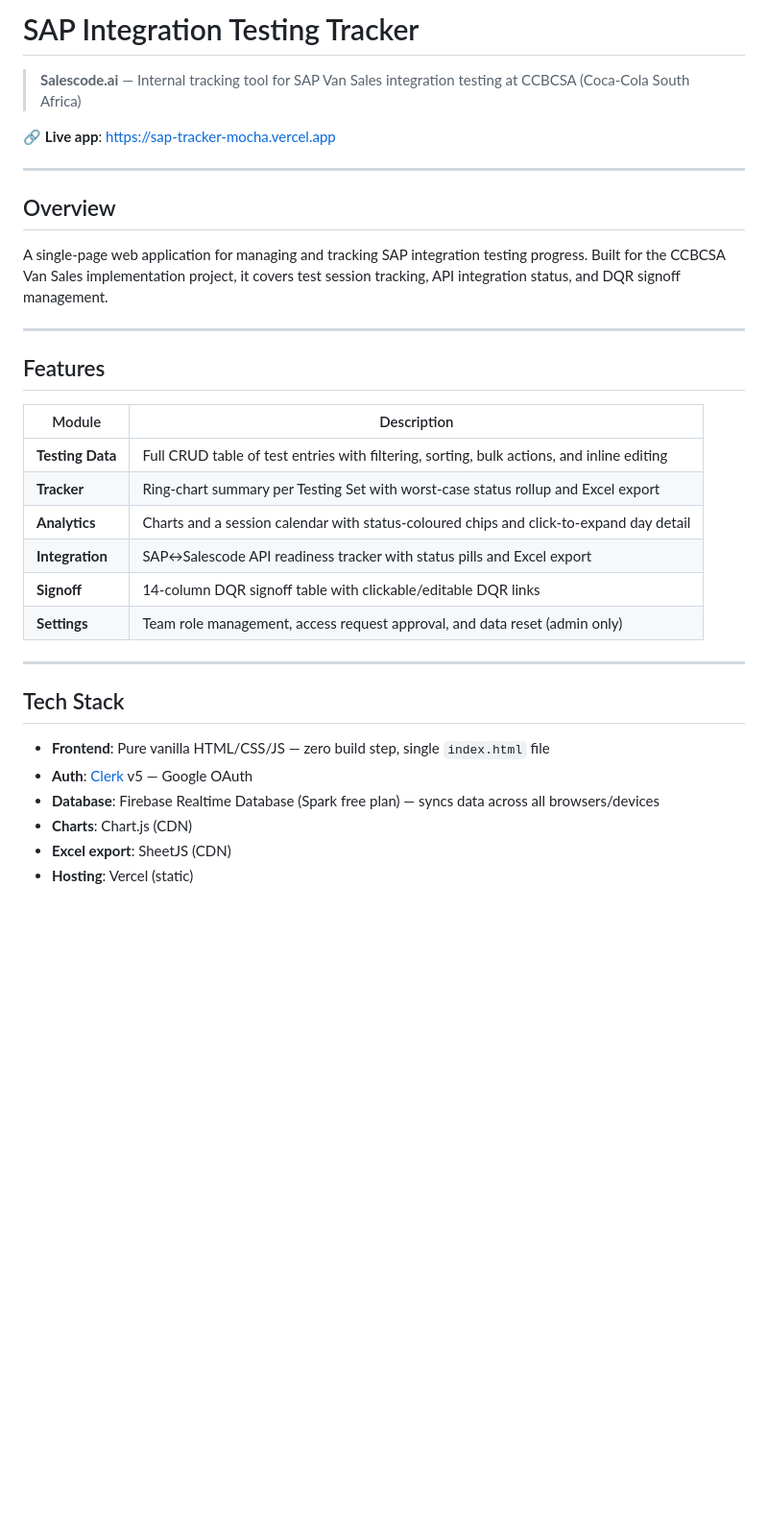
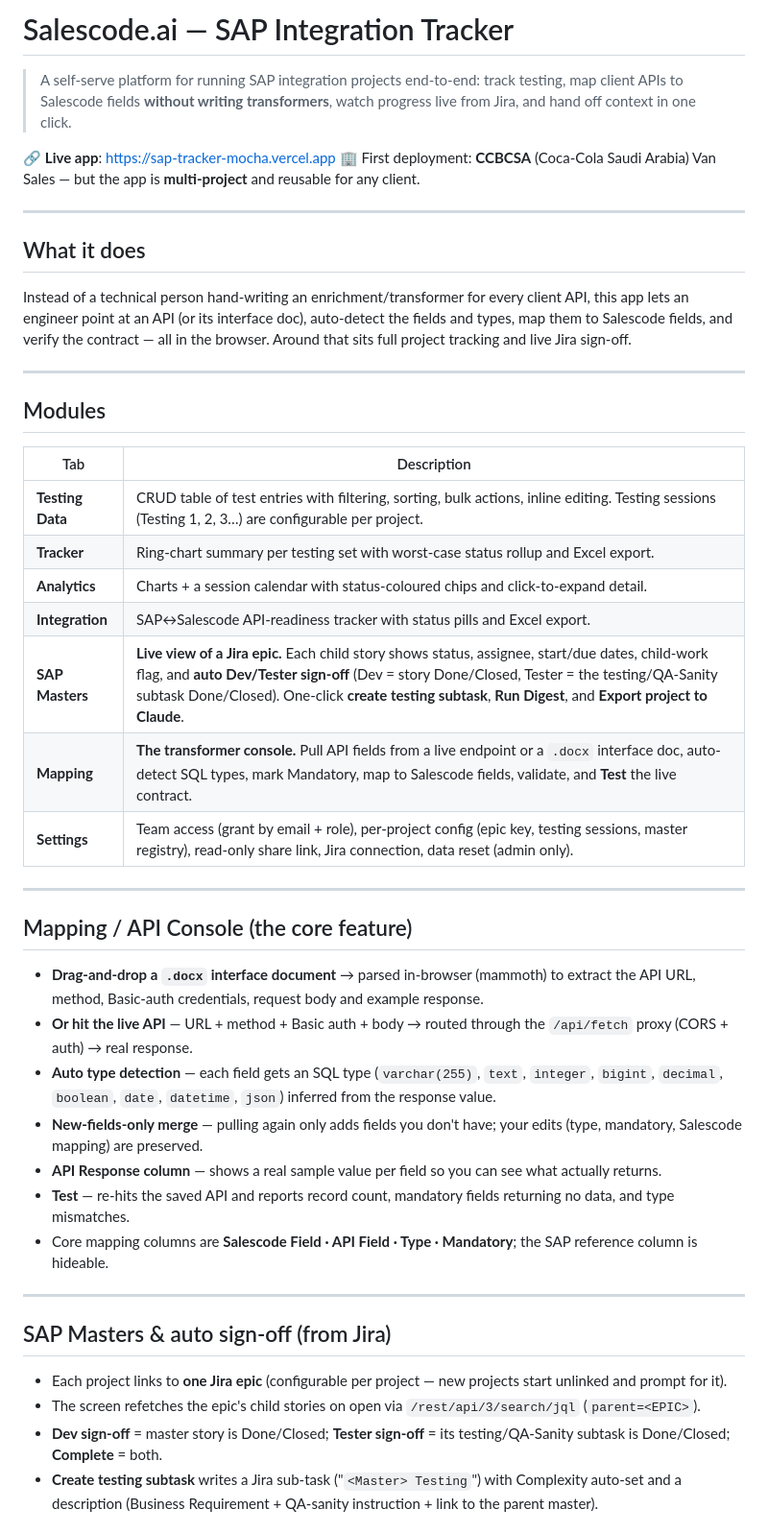
Before and after one commit to utkarshkr13/sap-tracker, a Markdown page: README.md, the part around one of its changes. Shown at 96% size. Rendered like a GitHub page; blank space fills up the shorter version.

```diff
--- a/README.md
+++ b/README.md
@@ -1,35 +1,48 @@
-# SAP Integration Testing Tracker
+# Salescode.ai — SAP Integration Tracker
 
-> **Salescode.ai** — Internal tracking tool for SAP Van Sales integration testing at CCBCSA (Coca-Cola South Africa)
+> A self-serve platform for running SAP integration projects end-to-end: track testing, map client APIs to Salescode fields **without writing transformers**, watch progress live from Jira, and hand off context in one click.
 
 🔗 **Live app**: https://sap-tracker-mocha.vercel.app
+🏢 First deployment: **CCBCSA** (Coca-Cola Saudi Arabia) Van Sales — but the app is **multi-project** and reusable for any client.
 
 ---
 
-## Overview
+## What it does
 
-A single-page web application for managing and tracking SAP integration testing progress. Built for the CCBCSA Van Sales implementation project, it covers test session tracking, API integration status, and DQR signoff management.
+Instead of a technical person hand-writing an enrichment/transformer for every client API, this app lets an engineer point at an API (or its interface doc), auto-detect the fields and types, map them to Salescode fields, and verify the contract — all in the browser. Around that sits full project tracking and live Jira sign-off.
 
 ---
 
-## Features
+## Modules
 
-| Module | Description |
-|--------|-------------|
-| **Testing Data** | Full CRUD table of test entries with filtering, sorting, bulk actions, and inline editing |
-| **Tracker** | Ring-chart summary per Testing Set with worst-case status rollup and Excel export |
-| **Analytics** | Charts and a session calendar with status-coloured chips and click-to-expand day detail |
-| **Integration** | SAP↔Salescode API readiness tracker with status pills and Excel export |
-| **Signoff** | 14-column DQR signoff table with clickable/editable DQR links |
-| **Settings** | Team role management, access request approval, and data reset (admin only) |
+| Tab | Description |
+|-----|-------------|
+| **Testing Data** | CRUD table of test entries with filtering, sorting, bulk actions, inline editing. Testing sessions (Testing 1, 2, 3…) are configurable per project. |
+| **Tracker** | Ring-chart summary per testing set with worst-case status rollup and Excel export. |
+| **Analytics** | Charts + a session calendar with status-coloured chips and click-to-expand detail. |
+| **Integration** | SAP↔Salescode API-readiness tracker with status pills and Excel export. |
+| **SAP Masters** | **Live view of a Jira epic.** Each child story shows status, assignee, start/due dates, child-work flag, and **auto Dev/Tester sign-off** (Dev = story Done/Closed, Tester = the testing/QA-Sanity subtask Done/Closed). One-click **create testing subtask**, **Run Digest**, and **Export project to Claude**. |
+| **Mapping** | **The transformer console.** Pull API fields from a live endpoint or a `.docx` interface doc, auto-detect SQL types, mark Mandatory, map to Salescode fields, validate, and **Test** the live contract. |
+| **Settings** | Team access (grant by email + role), per-project config (epic key, testing sessions, master registry), read-only share link, Jira connection, data reset (admin only). |
 
 ---
 
-## Tech Stack
+## Mapping / API Console (the core feature)
 
-- **Frontend**: Pure vanilla HTML/CSS/JS — zero build step, single `index.html` file
-- **Auth**: [Clerk](https://clerk.com) v5 — Google OAuth
-- **Database**: Firebase Realtime Database (Spark free plan) — syncs data across all browsers/devices
-- **Charts**: Chart.js (CDN)
-- **Excel export**: SheetJS (CDN)
-- **Hosting**: Vercel (static)
+- **Drag-and-drop a `.docx` interface document** → parsed in-browser (mammoth) to extract the API URL, method, Basic-auth credentials, request body and example response.
+- **Or hit the live API** — URL + method + Basic auth + body → routed through the `/api/fetch` proxy (CORS + auth) → real response.
+- **Auto type detection** — each field gets an SQL type (`varchar(255)`, `text`, `integer`, `bigint`, `decimal`, `boolean`, `date`, `datetime`, `json`) inferred from the response value.
+- **New-fields-only merge** — pulling again only adds fields you don't have; your edits (type, mandatory, Salescode mapping) are preserved.
+- **API Response column** — shows a real sample value per field so you can see what actually returns.
+- **Test** — re-hits the saved API and reports record count, mandatory fields returning no data, and type mismatches.
+- Core mapping columns are **Salescode Field · API Field · Type · Mandatory**; the SAP reference column is hideable.
+
+---
+
+## SAP Masters & auto sign-off (from Jira)
+
+- Each project links to **one Jira epic** (configurable per project — new projects start unlinked and prompt for it).
+- The screen refetches the epic's child stories on open via `/rest/api/3/search/jql` (`parent=<EPIC>`).
+- **Dev sign-off** = master story is Done/Closed; **Tester sign-off** = its testing/QA-Sanity subtask is Done/Closed; **Complete** = both.
+- **Create testing subtask** writes a Jira sub-task ("`<Master> Testing`") with Complexity auto-set and a description (Business Requirement + QA-sanity instruction + link to the parent master).
+
```
Also changed, not shown: other parts of README.md (+45 -39 lines).
